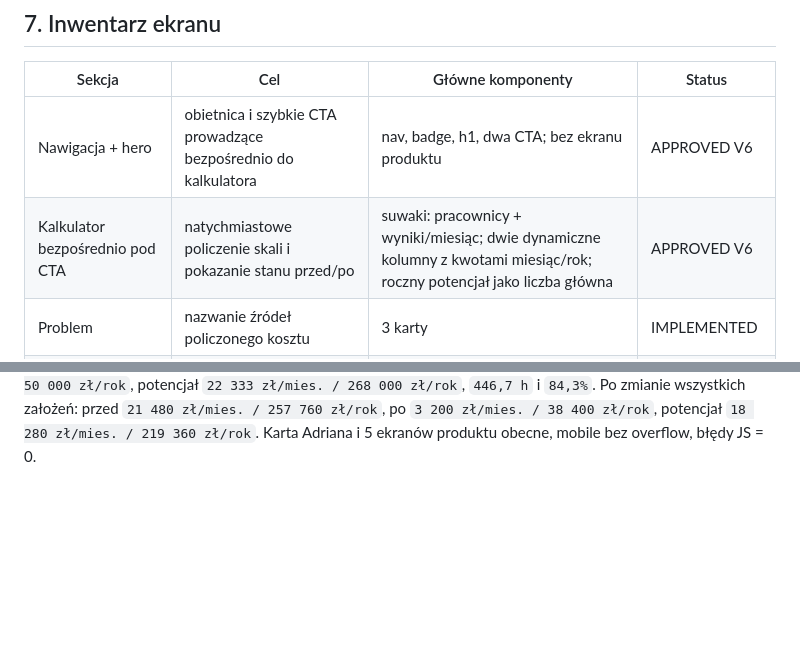
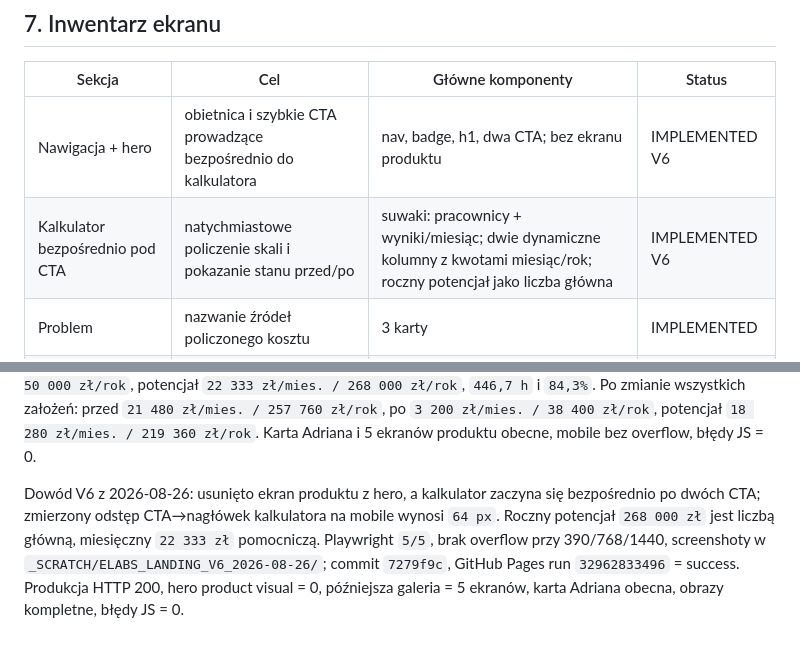
Before and after one commit to adriansga/Labsolutions, a Markdown page: design.md, 2 parts joined by grey strips. Rendered like a GitHub page; blank space fills up the shorter version.

Commit message:
docs: zapisz wdrozenie hero i kalkulatora V6

```diff
--- a/design.md
+++ b/design.md
@@ -95,8 +95,8 @@ Kontrast tekstu i CTA minimum WCAG AA.
 
 | Sekcja | Cel | Główne komponenty | Status |
 |---|---|---|---|
-| Nawigacja + hero | obietnica i szybkie CTA prowadzące bezpośrednio do kalkulatora | nav, badge, h1, dwa CTA; bez ekranu produktu | APPROVED V6 |
-| Kalkulator bezpośrednio pod CTA | natychmiastowe policzenie skali i pokazanie stanu przed/po | suwaki: pracownicy + wyniki/miesiąc; dwie dynamiczne kolumny z kwotami miesiąc/rok; roczny potencjał jako liczba główna | APPROVED V6 |
+| Nawigacja + hero | obietnica i szybkie CTA prowadzące bezpośrednio do kalkulatora | nav, badge, h1, dwa CTA; bez ekranu produktu | IMPLEMENTED V6 |
+| Kalkulator bezpośrednio pod CTA | natychmiastowe policzenie skali i pokazanie stanu przed/po | suwaki: pracownicy + wyniki/miesiąc; dwie dynamiczne kolumny z kwotami miesiąc/rok; roczny potencjał jako liczba główna | IMPLEMENTED V6 |
 | Problem | nazwanie źródeł policzonego kosztu | 3 karty | IMPLEMENTED |
 | Mechanizm | pokazanie jednej drogi próbki | 5 kroków procesu | IMPLEMENTED |
 | Produkt | dowód realnego działania | aktualny pulpit + sekwencja: rejestr, pracownia, kierownik, panel klienta | IMPLEMENTED |
@@ -148,3 +148,5 @@ Dowód V3 z 2026-08-26: Playwright `5/5`, brak overflow przy 390/768/1440, scree
 Dowód V4 z 2026-08-26: kalkulator jest bezpośrednim następnikiem hero i pokazuje dynamiczne kolumny „Przed ELABS / Po wdrożeniu ELABS”. Playwright `5/5`, brak overflow przy 390/768/1440, screenshoty w `_SCRATCH/ELABS_LANDING_V4_2026-08-26/`; commit `bb5204e`, GitHub Pages run `32958181554` = success. Produkcja HTTP 200; wartości domyślne: przed `25 000–28 000 zł / 500–560 h / 30 min`, po `4 167 zł / 83,3 h / 5 min`, potencjał `20 833–23 833 zł/mies.` i `250 000–286 000 zł/rok`, redukcja `83,3–85,1%`. Po zmianie wszystkich założeń: `16 000–20 560 zł/mies.` i `192 000–246 720 zł/rok`. Karta Adriana i 5 ekranów produktu obecne, mobile bez overflow, błędy JS = 0.
 
 Dowód V5 z 2026-08-26: widełki zastąpiono jedną średnią arytmetyczną, a obie kolumny pokazują koszt miesięczny i roczny. Playwright `5/5`, brak overflow przy 390/768/1440, screenshoty w `_SCRATCH/ELABS_LANDING_V5_2026-08-26/`; commit `003f108`, GitHub Pages run `32961347990` = success. Produkcja HTTP 200; wartości domyślne: przed `26 500 zł/mies. / 318 000 zł/rok`, po `4 167 zł/mies. / 50 000 zł/rok`, potencjał `22 333 zł/mies. / 268 000 zł/rok`, `446,7 h` i `84,3%`. Po zmianie wszystkich założeń: przed `21 480 zł/mies. / 257 760 zł/rok`, po `3 200 zł/mies. / 38 400 zł/rok`, potencjał `18 280 zł/mies. / 219 360 zł/rok`. Karta Adriana i 5 ekranów produktu obecne, mobile bez overflow, błędy JS = 0.
+
+Dowód V6 z 2026-08-26: usunięto ekran produktu z hero, a kalkulator zaczyna się bezpośrednio po dwóch CTA; zmierzony odstęp CTA→nagłówek kalkulatora na mobile wynosi `64 px`. Roczny potencjał `268 000 zł` jest liczbą główną, miesięczny `22 333 zł` pomocniczą. Playwright `5/5`, brak overflow przy 390/768/1440, screenshoty w `_SCRATCH/ELABS_LANDING_V6_2026-08-26/`; commit `7279f9c`, GitHub Pages run `32962833496` = success. Produkcja HTTP 200, hero product visual = 0, późniejsza galeria = 5 ekranów, karta Adriana obecna, obrazy kompletne, błędy JS = 0.
```
